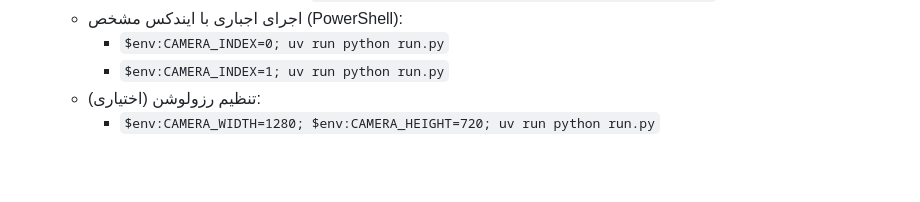
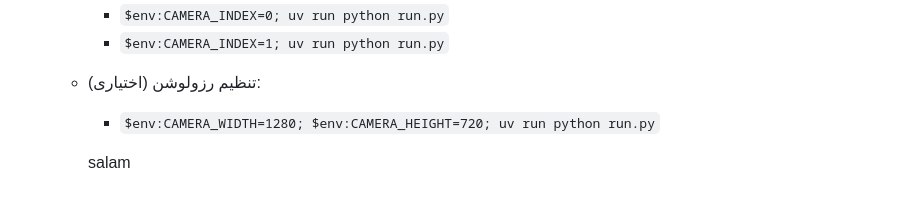
Before and after one commit to rahelehahmadi/CameraApp, a Markdown page: README.md, the part around the change. GitHub-like rendering; blank space fills up the shorter version.

Commit message:
docs📄: update docs

```diff
--- a/README.md
+++ b/README.md
@@ -142,3 +142,5 @@ python run.py
     - `$env:CAMERA_INDEX=1; uv run python run.py`
   - (اختیاری) تنظیم رزولوشن:
     - `$env:CAMERA_WIDTH=1280; $env:CAMERA_HEIGHT=720; uv run python run.py`
+
+    salam
```
